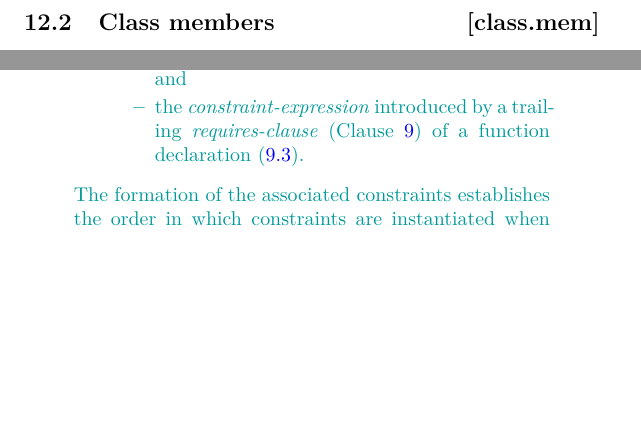
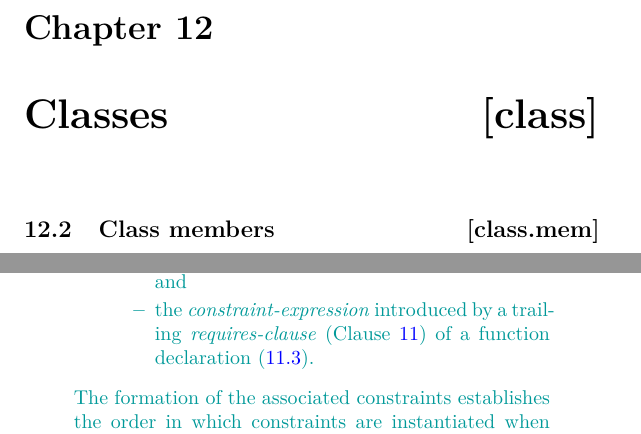
Before and after one commit to cplusplus/concepts-ts, a LaTeX book (src/ts.tex, which reads src/class.tex): two parts of pages 23 and 59 of 66, joined at a grey line, cut at the place of the change, the shorter picture padded with empty space. Compiled offline with pdfLaTeX; a LaTeX package or settings file that is missing is left out.

Commit message:
Minor fixes.

```diff
--- a/src/class.tex
+++ b/src/class.tex
@@ -1,6 +1,8 @@
-\setcounter{chapter}{12}
+
+\setcounter{chapter}{11}
+\rSec0[class]{Classes}
+
 \setcounter{section}{1}
-
 \rSec1[class.mem]{Class members}
 
 Change grammar in paragraph 1:
```
Also changed, not shown: src/config.tex (+1 -1 lines), src/constraints.tex (+1 -1 lines), src/declarators.tex (+1 -0 lines).
